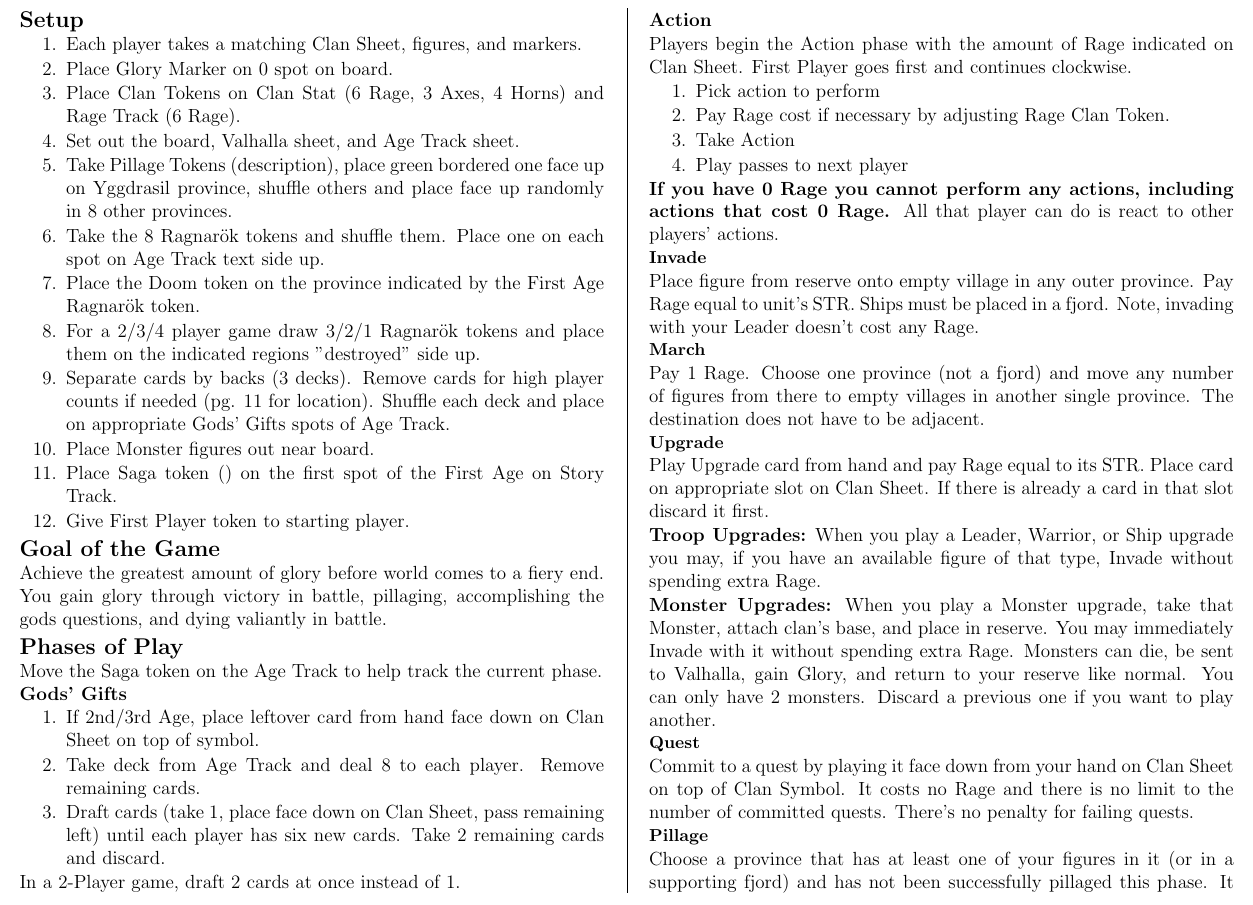
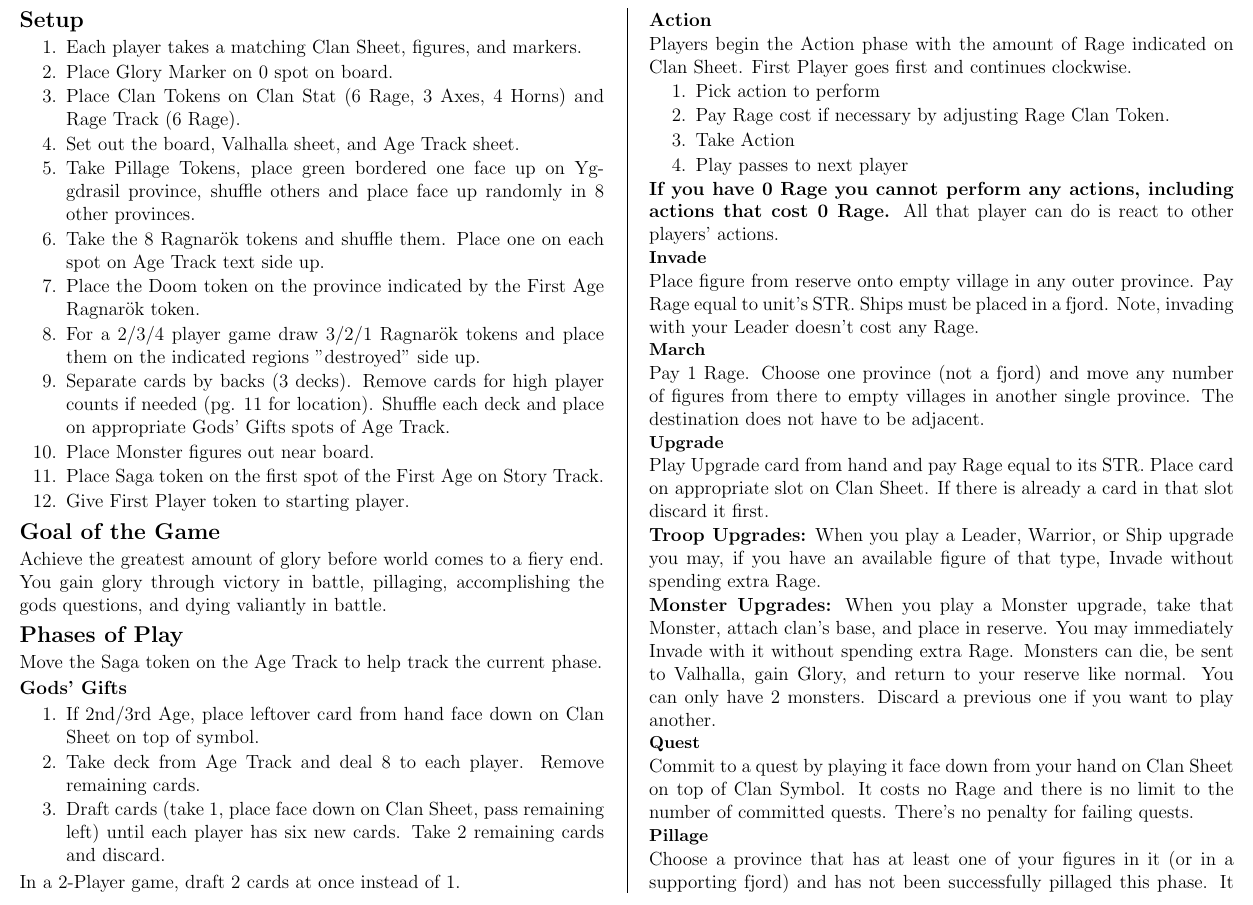
Before and after one commit to MJJoyce/GameSummarySheets, a LaTeX document (BloodRage/BloodRage.tex): part of page 1 of 2, cut so that both start at the same text. Compiled offline with pdfLaTeX.

Commit message:
Bloodrage cleanup

```diff
--- a/BloodRage/BloodRage.tex
+++ b/BloodRage/BloodRage.tex
@@ -77,13 +77,13 @@
     \item Place Glory Marker on 0 spot on board.
     \item Place Clan Tokens on Clan Stat (6 Rage, 3 Axes, 4 Horns) and Rage Track (6 Rage).
     \item Set out the board, Valhalla sheet, and Age Track sheet.
-    \item Take Pillage Tokens (description), place green bordered one face up on Yggdrasil province, shuffle others and place face up randomly in 8 other provinces.
+    \item Take Pillage Tokens, place green bordered one face up on Yggdrasil province, shuffle others and place face up randomly in 8 other provinces.
     \item Take the 8 Ragnar\"ok tokens and shuffle them. Place one on each spot on Age Track text side up.
     \item Place the Doom token on the province indicated by the First Age Ragnar\"ok token.
     \item For a 2/3/4 player game draw 3/2/1 Ragnar\"ok tokens and place them on the indicated regions "destroyed" side up.
     \item Separate cards by backs (3 decks). Remove cards for high player counts if needed (pg. 11 for location). Shuffle each deck and place on appropriate Gods' Gifts spots of Age Track.
     \item Place Monster figures out near board.
-    \item Place Saga token () on the first spot of the First Age on Story Track.
+    \item Place Saga token on the first spot of the First Age on Story Track.
     \item Give First Player token to starting player.
 \end{enumerateCustom}
 
```
Also changed, not shown: BloodRage/BloodRage.pdf.
